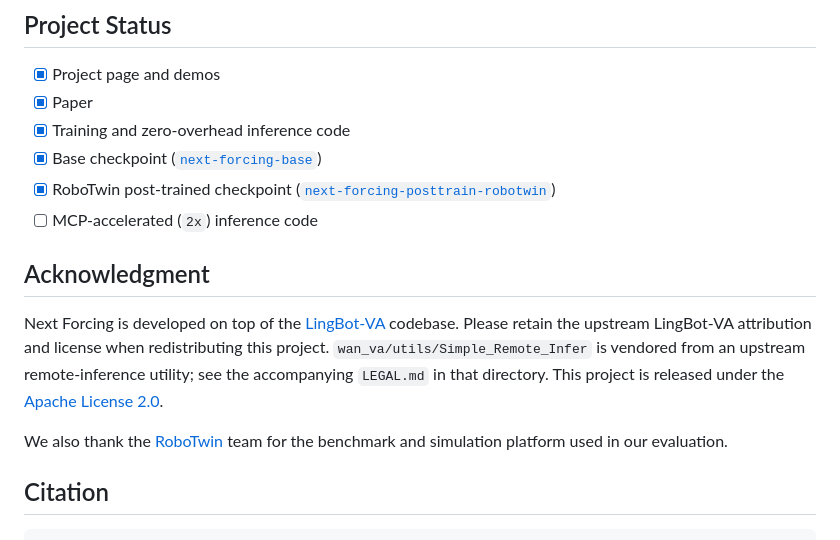
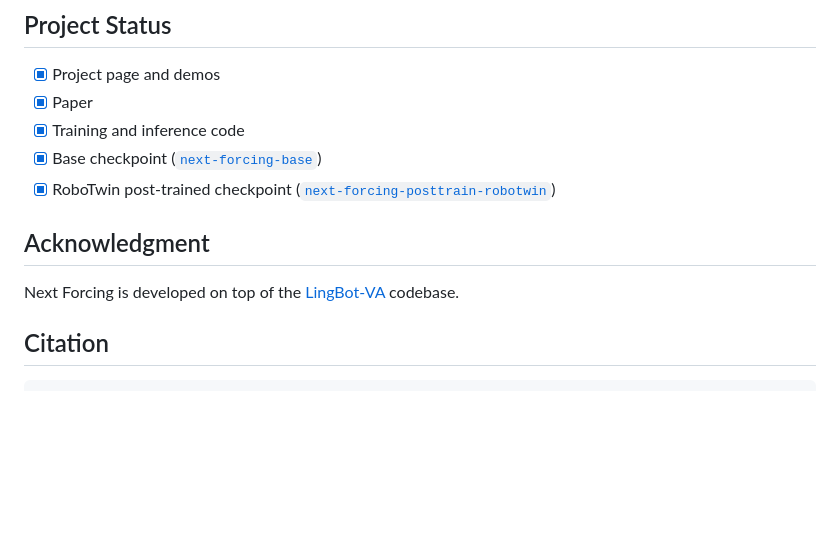
Before and after one commit to gangweix/next-forcing, a Markdown page: README.md, the part around the change. Rendered like a GitHub page; blank space fills up the shorter version.

````diff
--- a/README.md
+++ b/README.md
@@ -331,22 +331,14 @@ docs/            Project page sources published at gangweix.github.io/next-forci
 
 - [x] Project page and demos
 - [x] Paper
-- [x] Training and zero-overhead inference code
+- [x] Training and inference code
 - [x] Base checkpoint ([`next-forcing-base`](https://huggingface.co/gangweix/next-forcing-base))
 - [x] RoboTwin post-trained checkpoint ([`next-forcing-posttrain-robotwin`](https://huggingface.co/gangweix/next-forcing-posttrain-robotwin))
-- [ ] MCP-accelerated (`2x`) inference code
 
 ## Acknowledgment
 
 Next Forcing is developed on top of the [LingBot-VA](https://github.com/Robbyant/lingbot-va)
-codebase. Please retain the upstream LingBot-VA attribution and license when
-redistributing this project. `wan_va/utils/Simple_Remote_Infer` is vendored from
-an upstream remote-inference utility; see the accompanying `LEGAL.md` in that
-directory. This project is released under the [Apache License 2.0](LICENSE.txt).
-
-We also thank the [RoboTwin](https://github.com/RoboTwin-Platform/RoboTwin)
-team for the benchmark and simulation platform used in our evaluation.
-
+codebase.
 ## Citation
 
 ```bibtex
````
